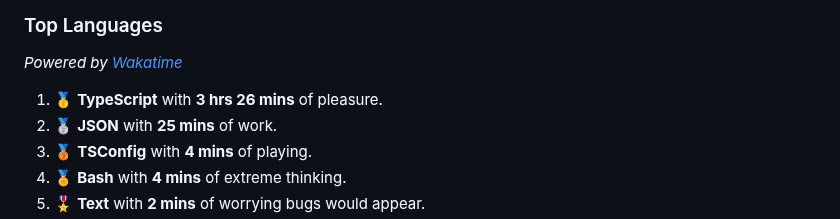
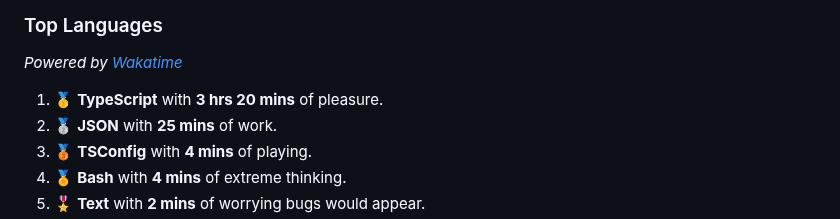
Before and after one commit to wilkerHop/wilkerHop, a Markdown page: README.md, the part around the change. GitHub-like rendering.

Commit message:
docs: update news

```diff
--- a/README.md
+++ b/README.md
@@ -83,7 +83,7 @@
 
 _Powered by [Wakatime](https://wakatime.com/@wilkerHop)_
 
-1. 🥇 **TypeScript** with **3 hrs 26 mins** of pleasure.
+1. 🥇 **TypeScript** with **3 hrs 20 mins** of pleasure.
 2. 🥈 **JSON** with **25 mins** of work.
 3. 🥉 **TSConfig** with **4 mins** of playing.
 4. 🏅 **Bash** with **4 mins** of extreme thinking.
```
